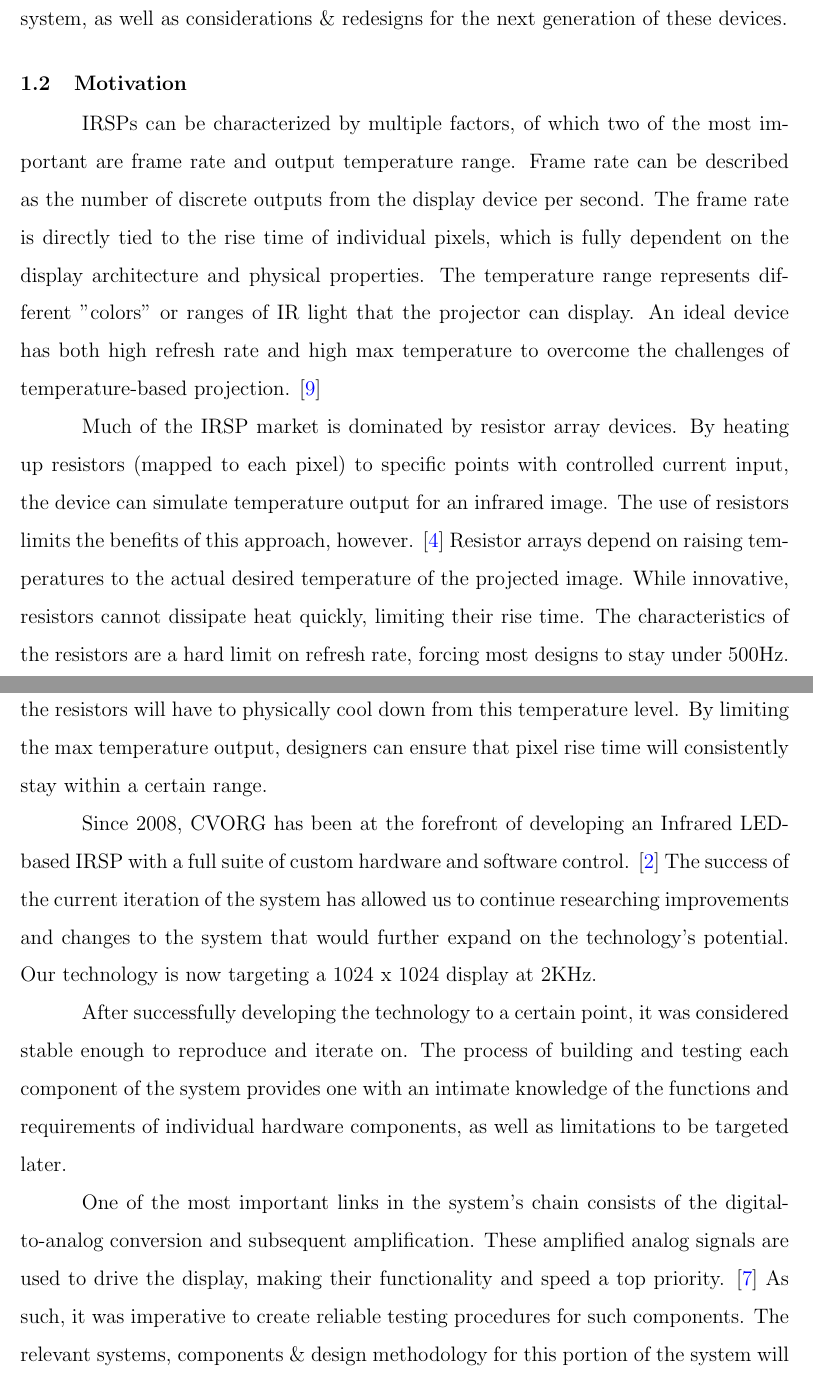
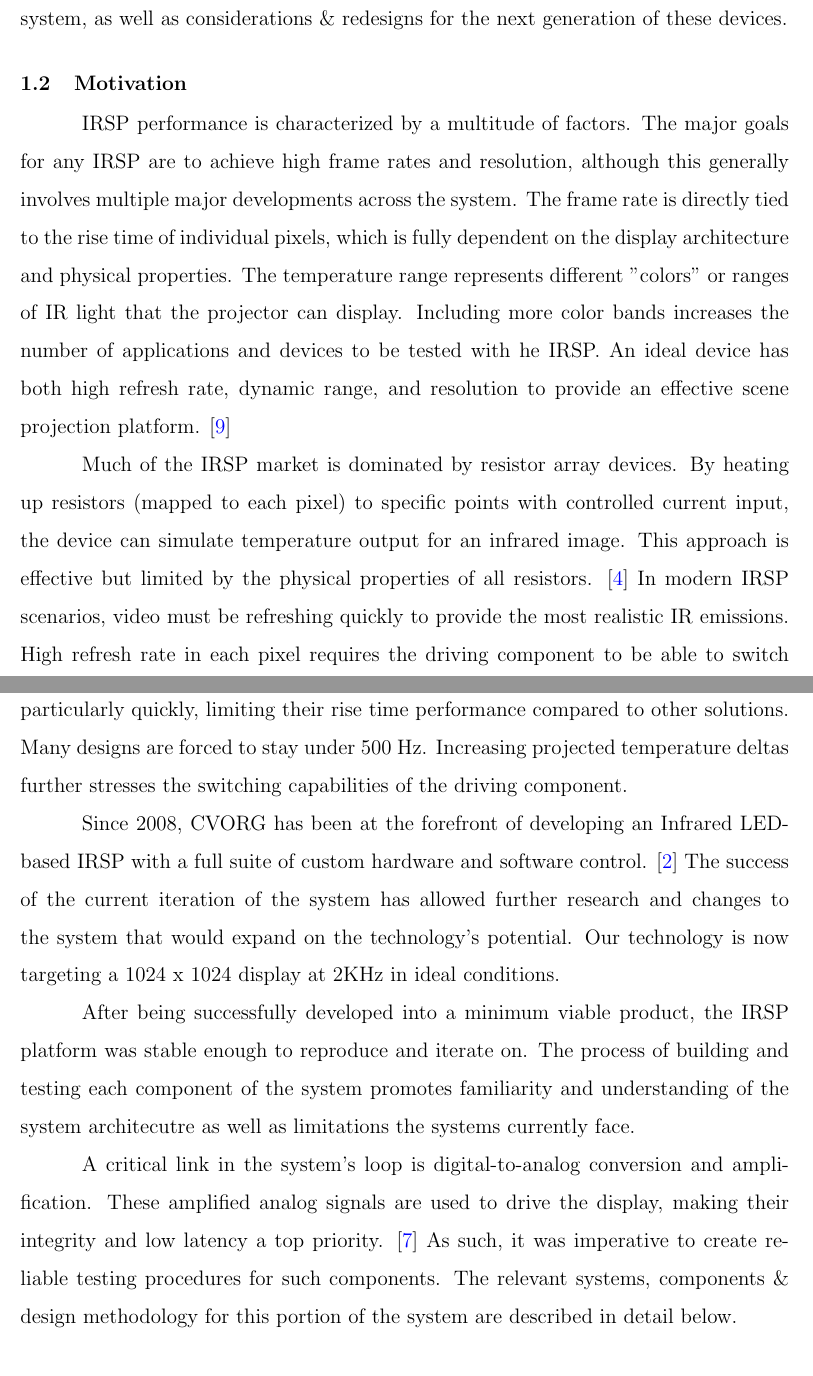
Before and after one commit to chackolate/Thesis, a LaTeX thesis (latex/thesis-main.tex, which reads latex/chap1.tex): two parts of pages 13 and 14 of 79, joined at a grey line, cut so that both start at the same text. Compiled offline with pdfLaTeX; a LaTeX package or settings file that is missing is left out.

Commit message:
chap1 revised

```diff
--- a/latex/chap1.tex
+++ b/latex/chap1.tex
@@ -17,8 +17,12 @@ IRSPs display realtime IR scenes that simulate true IR signals for their targets
 Testing is one of the most important aspects of any system design, as it is the bottleneck for how many reliable systems can be built \& validated. This work consists of a new approach to manually test the high-speed analog amplifier circuits within the system, as well as considerations \& redesigns for the next generation of these devices.
 
 \section {Motivation}
-IRSPs can be characterized by multiple factors, of which two of the most important are frame rate and output temperature range. Frame rate can be described as the number of discrete outputs from the display device per second. The frame rate is directly tied to the rise time of individual pixels, which is fully dependent on the display architecture and physical properties. The temperature range represents different "colors" or ranges of IR light that the projector can display. An ideal device has both high refresh rate and high max temperature to overcome the challenges of temperature-based projection. \cite{marks} \par
-Much of the IRSP market is dominated by resistor array devices. By heating up resistors (mapped to each pixel) to specific points with controlled current input, the device can simulate temperature output for an infrared image. The use of resistors limits the benefits of this approach, however. \cite{spie:2015} Resistor arrays depend on raising temperatures to the actual desired temperature of the projected image. While innovative, resistors cannot dissipate heat quickly, limiting their rise time. The characteristics of the resistors are a hard limit on refresh rate, forcing most designs to stay under 500Hz. Additionally, higher projected temperatures will further increase the rise time, since the resistors will have to physically cool down from this temperature level. By limiting the max temperature output, designers can ensure that pixel rise time will consistently stay within a certain range. \par
-Since 2008, CVORG has been at the forefront of developing an Infrared LED-based IRSP with a full suite of custom hardware and software control. \cite{peyman} The success of the current iteration of the system has allowed us to continue researching improvements and changes to the system that would further expand on the technology's potential. Our technology is now targeting a 1024 x 1024 display at 2KHz. \par
-After successfully developing the technology to a certain point, it was considered stable enough to reproduce and iterate on. The process of building and testing each component of the system provides one with an intimate knowledge of the functions and requirements of individual hardware components, as well as limitations to be targeted later. \par
-One of the most important links in the system's chain consists of the digital-to-analog conversion and subsequent amplification. These amplified analog signals are used to drive the display, making their functionality and speed a top priority. \cite{tianne} As such, it was imperative to create reliable testing procedures for such components. The relevant systems, components \& design methodology for this portion of the system will be described in detail below. \par
+IRSP performance is characterized by a multitude of factors. The major goals for any IRSP are to achieve high frame rates and resolution, although this generally involves multiple major developments across the system. The frame rate is directly tied to the rise time of individual pixels, which is fully dependent on the display architecture and physical properties. The temperature range represents different "colors" or ranges of IR light that the projector can display. Including more color bands increases the number of applications and devices to be tested with he IRSP. An ideal device has both high refresh rate, dynamic range, and resolution to provide an effective scene projection platform. \cite{marks} \par
+
+Much of the IRSP market is dominated by resistor array devices. By heating up resistors (mapped to each pixel) to specific points with controlled current input, the device can simulate temperature output for an infrared image. This approach is effective but limited by the physical properties of all resistors. \cite{spie:2015} In modern IRSP scenarios, video must be refreshing quickly to provide the most realistic IR emissions.  High refresh rate in each pixel requires the driving component to be able to switch between any given values in a reliable amount of time. Resistors do not dissipate heat particularly quickly, limiting their rise time performance compared to other solutions. Many designs are forced to stay under 500 Hz. Increasing projected temperature deltas further stresses the switching capabilities of the driving component.\par
+
+Since 2008, CVORG has been at the forefront of developing an Infrared LED-based IRSP with a full suite of custom hardware and software control. \cite{peyman} The success of the current iteration of the system has allowed further research and changes to the system that would expand on the technology's potential. Our technology is now targeting a 1024 x 1024 display at 2KHz in ideal conditions. \par
+
+After being successfully developed into a minimum viable product, the IRSP platform was stable enough to reproduce and iterate on. The process of building and testing each component of the system promotes familiarity and understanding of the system architecutre as well as limitations the systems currently face. \par
+
+A critical link in the system's loop is digital-to-analog conversion and amplification. These amplified analog signals are used to drive the display, making their integrity and low latency a top priority. \cite{tianne} As such, it was imperative to create reliable testing procedures for such components. The relevant systems, components \& design methodology for this portion of the system are described in detail below. \par
```
Also changed, not shown: latex/chap1.tex (8 more changed lines).
